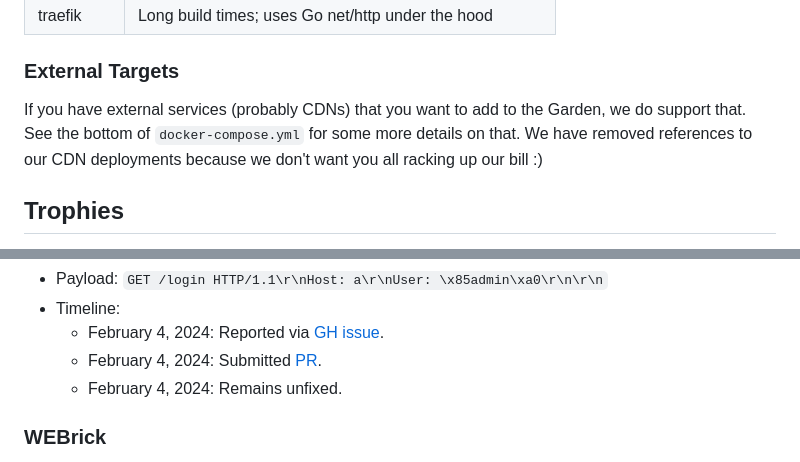
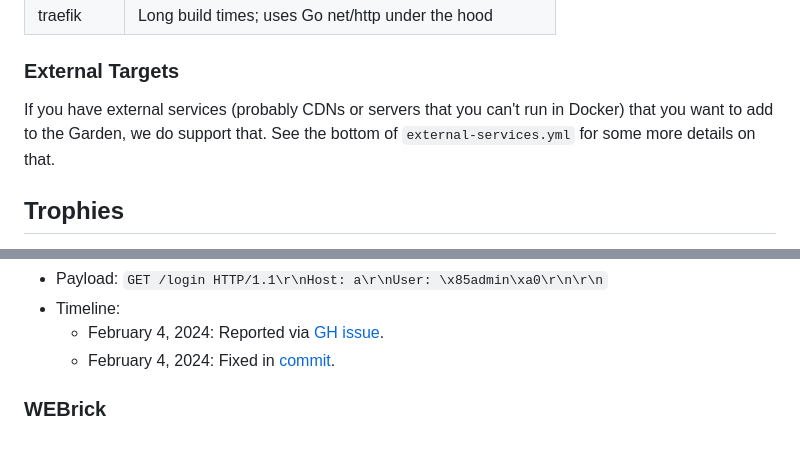
Before and after one commit to narfindustries/http-garden, a Markdown page: README.md, 2 parts joined by grey strips. Drawn GitHub-style.

Commit message:
Update Waitress bug

```diff
--- a/README.md
+++ b/README.md
@@ -152,7 +152,7 @@ The `tools` directory contains the scripts that are used to interact with the se
 | traefik             | Long build times; uses Go net/http under the hood        |
 
 ### External Targets
-If you have external services (probably CDNs) that you want to add to the Garden, we do support that. See the bottom of `docker-compose.yml` for some more details on that. We have removed references to our CDN deployments because we don't want you all racking up our bill :)
+If you have external services (probably CDNs or servers that you can't run in Docker) that you want to add to the Garden, we do support that. See the bottom of `external-services.yml` for some more details on that.
 
 ## Trophies
 These are the bugs we've found using the HTTP Garden. If you find some of your own, please submit a PR to add them to this list!
@@ -1152,8 +1152,7 @@ Each bug is described with the following fields:
   - Payload: `GET /login HTTP/1.1\r\nHost: a\r\nUser: \x85admin\xa0\r\n\r\n`
   - Timeline:
     - February 4, 2024: Reported via [GH issue](https://github.com/Pylons/waitress/issues/432).
-    - February 4, 2024: Submitted [PR](https://github.com/Pylons/waitress/pull/433).
-    - February 4, 2024: Remains unfixed.
+    - February 4, 2024: Fixed in [commit](https://github.com/Pylons/waitress/commit/8565e0deaf0ffaea6c6f93e27e32b51f518ff05f).
 
 ### WEBrick
 1. Empty `Content-Length` values are interpreted as equivalent to `0`, and the first `Content-Length` header is prioritized over the second if there are multiple. The interaction of these two bugs allows for request smuggling past a proxy that forwards requests with two `Content-Length` headers, of which the first is empty.
```
